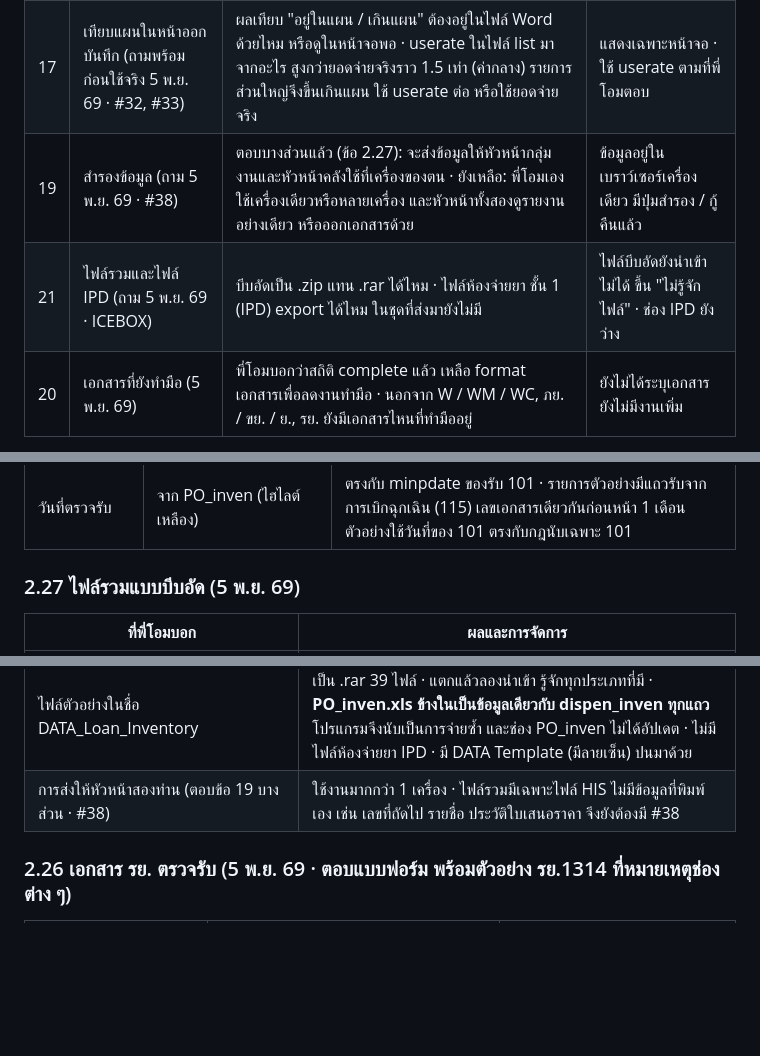
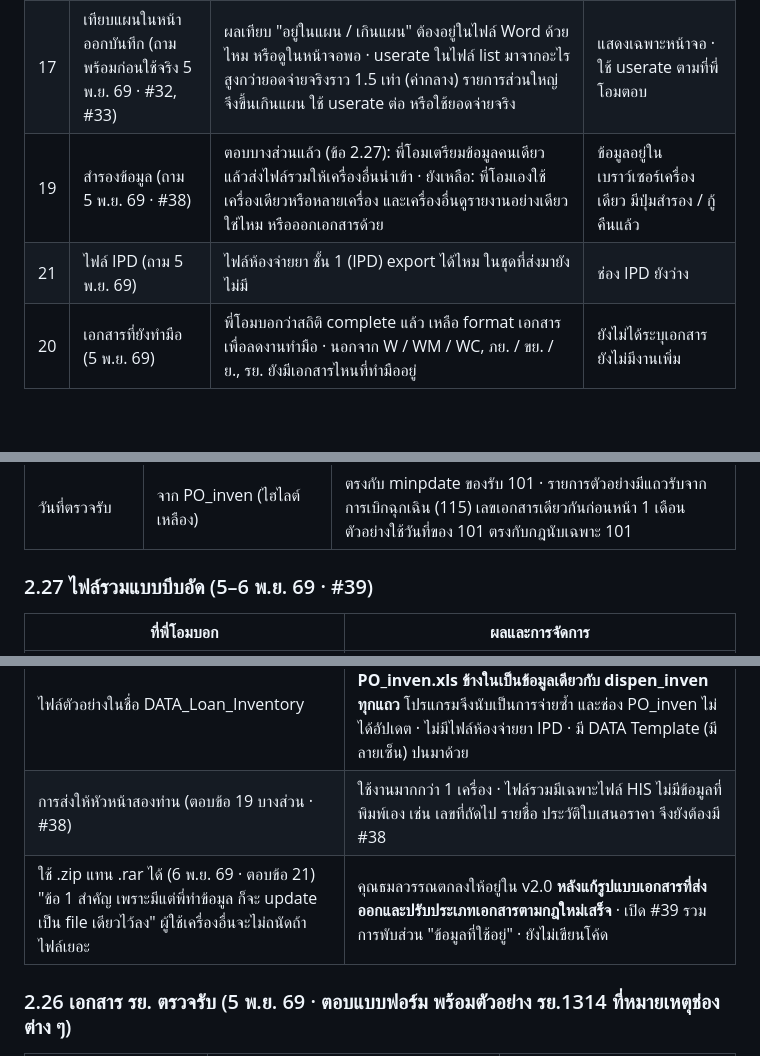
Before and after one commit to Tamonwan-chan/Procurement-RJ-2-Dashboard, a Markdown page: ประเด็นที่รอยืนยันจากพี่โอม.md, 3 parts joined by grey strips. GitHub-like rendering; blank space fills up the shorter version.

```diff
--- a/ประเด็นที่รอยืนยันจากพี่โอม.md
+++ b/ประเด็นที่รอยืนยันจากพี่โอม.md
@@ -13,8 +13,8 @@
 |---|---|---|---|
 | 18 | เอกสาร รย. ตรวจรับ (#34 · ถามต่อ 5 พ.ย. 69) | ย. 1 ใบที่ส่งของหลายรอบ เขียนเลขที่ / วันที่ใน รย. อย่างไร · เอกสารลงวันที่ที่กรอกเอง = วันที่บนใบส่งของจริงใช่ไหม (ตัวอย่างทั้ง 2 ใบเขียนก่อนวันที่รับใน HIS 1 วัน) · เลือกการรับจากรายการแบบนี้ตรงกับที่ทำงานไหม · เลข รย. / รยว. รันแยกของตัวเอง เริ่มใหม่ทุก 1 ต.ค. ใช่ไหม | ออก รย. / รยว. จากการรับ 1 ครั้งได้แล้ว · การรับหลายรอบยังรวมไม่ได้ |
 | 17 | เทียบแผนในหน้าออกบันทึก (ถามพร้อมก่อนใช้จริง 5 พ.ย. 69 · #32, #33) | ผลเทียบ "อยู่ในแผน / เกินแผน" ต้องอยู่ในไฟล์ Word ด้วยไหม หรือดูในหน้าจอพอ · userate ในไฟล์ list มาจากอะไร สูงกว่ายอดจ่ายจริงราว 1.5 เท่า (ค่ากลาง) รายการส่วนใหญ่จึงขึ้นเกินแผน ใช้ userate ต่อ หรือใช้ยอดจ่ายจริง | แสดงเฉพาะหน้าจอ · ใช้ userate ตามที่พี่โอมตอบ |
-| 19 | สำรองข้อมูล (ถาม 5 พ.ย. 69 · #38) | ตอบบางส่วนแล้ว (ข้อ 2.27): จะส่งข้อมูลให้หัวหน้ากลุ่มงานและหัวหน้าคลังใช้ที่เครื่องของตน · ยังเหลือ: พี่โอมเองใช้เครื่องเดียวหรือหลายเครื่อง และหัวหน้าทั้งสองดูรายงานอย่างเดียว หรือออกเอกสารด้วย | ข้อมูลอยู่ในเบราว์เซอร์เครื่องเดียว มีปุ่มสำรอง / กู้คืนแล้ว |
-| 21 | ไฟล์รวมและไฟล์ IPD (ถาม 5 พ.ย. 69 · ICEBOX) | บีบอัดเป็น .zip แทน .rar ได้ไหม · ไฟล์ห้องจ่ายยา ชั้น 1 (IPD) export ได้ไหม ในชุดที่ส่งมายังไม่มี | ไฟล์บีบอัดยังนำเข้าไม่ได้ ขึ้น "ไม่รู้จักไฟล์" · ช่อง IPD ยังว่าง |
+| 19 | สำรองข้อมูล (ถาม 5 พ.ย. 69 · #38) | ตอบบางส่วนแล้ว (ข้อ 2.27): พี่โอมเตรียมข้อมูลคนเดียว แล้วส่งไฟล์รวมให้เครื่องอื่นนำเข้า · ยังเหลือ: พี่โอมเองใช้เครื่องเดียวหรือหลายเครื่อง และเครื่องอื่นดูรายงานอย่างเดียวใช่ไหม หรือออกเอกสารด้วย | ข้อมูลอยู่ในเบราว์เซอร์เครื่องเดียว มีปุ่มสำรอง / กู้คืนแล้ว |
+| 21 | ไฟล์ IPD (ถาม 5 พ.ย. 69) | ไฟล์ห้องจ่ายยา ชั้น 1 (IPD) export ได้ไหม ในชุดที่ส่งมายังไม่มี | ช่อง IPD ยังว่าง |
 | 20 | เอกสารที่ยังทำมือ (5 พ.ย. 69) | พี่โอมบอกว่าสถิติ complete แล้ว เหลือ format เอกสารเพื่อลดงานทำมือ · นอกจาก W / WM / WC, ภย. / ขย. / ย., รย. ยังมีเอกสารไหนที่ทำมืออยู่ | ยังไม่ได้ระบุเอกสาร ยังไม่มีงานเพิ่ม |
 
 ไฟล์ที่ได้รับ: **6 พ.ย. 69** รยว.0044 (ยว.0035) EYE SHIELD (ตัวอย่าง รยว.) · PO_Inventory.xls (PO_inven ล่าสุด · 4,235 แถว · รับ 101 ล่าสุด 29 ก.ย. 69) · **28 ต.ค. 69** ขย.0450-69 + ใบสั่งซื้อ ย.0450-69 (ต่อจาก ภย.0279) · ขว.0035-69 + ใบสั่งซื้อ ยว.0035-69 (ต่อจาก ภว.0019) · **26 ต.ค. 69 (รอบ 3)** ภว.0019 EYE SHIELD, ภว.0033 ENDOCELL (ตัวอย่าง ภว.) · **26 ต.ค. 69 (รอบ 2)** Inventory Status 20 ไฟล์ ก.พ.68 – ก.ย.69 (zip แตกไว้ที่ ลาก/Inventory_status/ปี 68, ปี 69) · ภย.0616 (ตัวอย่าง ภย. มีหมายเหตุ ไม่ใช่ ภว. / ขย. / ย.) · **26 ต.ค. 69** PO_inven ใหม่ (ม.ค. 68 – ก.ย. 69 · 3,876 แถว · รับ 101 / 103 / 105 / 106 / 107 / 115 / 120) · planfin 69 (421 รายการ ฿17,538,645.35) · planfin 70 (576 รายการ ฿30,813,540.13 ตรงกับที่พี่โอมบอก) · planfin_M 70 (40 รายการ ฿971,640.40) · planfin_C 69 (6 รายการ ฿121,174) · planfin_C 70 (14 รายการ ฿582,902.20) · **ก่อนหน้า** Inventory Status ม.ค. / ก.พ. / มี.ค. 69 (22 ต.ค. 69)
@@ -159,13 +159,14 @@
 | PO_inven ล่าสุด 1 ไฟล์ | PO_Inventory.xls หัวคอลัมน์เหมือนเดิม โปรแกรมรู้จักเป็น PO_inven | pono / invdate ยังว่างทุกแถว · company_dspname ว่างในรับ 101 ผู้จำหน่ายมาจาก note ตามเดิม · มีรายการเวชภัณฑ์มิใช่ยาแล้ว: กองนี้แสดงยอดซื้อปีงบ 69 และ "ไม่มี planfin_M ปีงบ 2569" · ปีงบ 70 ยังไม่มีการรับ 101 จึงขึ้น "ยังไม่มี PO_inven ปีงบ 2570" ปิดข้อ 15 |
 | วันที่ตรวจรับ | จาก PO_inven (ไฮไลต์เหลือง) | ตรงกับ minpdate ของรับ 101 · รายการตัวอย่างมีแถวรับจากการเบิกฉุกเฉิน (115) เลขเอกสารเดียวกันก่อนหน้า 1 เดือน ตัวอย่างใช้วันที่ของ 101 ตรงกับกฎนับเฉพาะ 101 |
 
-### 2.27 ไฟล์รวมแบบบีบอัด (5 พ.ย. 69)
+### 2.27 ไฟล์รวมแบบบีบอัด (5–6 พ.ย. 69 · #39)
 | ที่พี่โอมบอก | ผลและการจัดการ |
 |---|---|
 | ไฟล์นำเข้าเยอะ ถ้ารวมเป็น zip แล้วลากลงได้ไหม จะส่งให้หัวหน้ากลุ่มงานและหัวหน้าคลังอัปเดตเอง | ยังทำไม่ได้ · ข้อ C ลง ICEBOX · ทดสอบแล้ว: .zip และ .rar ขึ้น "ไม่รู้จักไฟล์" ไฟล์อื่นที่ลากพร้อมกันยังนำเข้าได้ ไม่ใช่บั๊ก |
 | พับส่วน "ข้อมูลที่ใช้อยู่" ไว้ แต่ยังต้องดูได้ เพราะ "ช่องนี้ดี ทำให้พี่ดู update ได้" | ข้อ C ลง ICEBOX ทำคู่กับไฟล์รวม |
 | ไฟล์ตัวอย่างในชื่อ DATA_Loan_Inventory | เป็น .rar 39 ไฟล์ · แตกแล้วลองนำเข้า รู้จักทุกประเภทที่มี · **PO_inven.xls ข้างในเป็นข้อมูลเดียวกับ dispen_inven ทุกแถว** โปรแกรมจึงนับเป็นการจ่ายซ้ำ และช่อง PO_inven ไม่ได้อัปเดต · ไม่มีไฟล์ห้องจ่ายยา IPD · มี DATA Template (มีลายเซ็น) ปนมาด้วย |
 | การส่งให้หัวหน้าสองท่าน (ตอบข้อ 19 บางส่วน · #38) | ใช้งานมากกว่า 1 เครื่อง · ไฟล์รวมมีเฉพาะไฟล์ HIS ไม่มีข้อมูลที่พิมพ์เอง เช่น เลขที่ถัดไป รายชื่อ ประวัติใบเสนอราคา จึงยังต้องมี #38 |
+| ใช้ .zip แทน .rar ได้ (6 พ.ย. 69 · ตอบข้อ 21) "ข้อ 1 สำคัญ เพราะมีแต่พี่ทำข้อมูล ก็จะ update เป็น file เดียวไว้ลง" ผู้ใช้เครื่องอื่นจะไม่ถนัดถ้าไฟล์เยอะ | คุณธมลวรรณตกลงให้อยู่ใน v2.0 **หลังแก้รูปแบบเอกสารที่ส่งออกและปรับประเภทเอกสารตามกฎใหม่เสร็จ** · เปิด #39 รวมการพับส่วน "ข้อมูลที่ใช้อยู่" · ยังไม่เขียนโค้ด |
 
 ### 2.26 เอกสาร รย. ตรวจรับ (5 พ.ย. 69 · ตอบแบบฟอร์ม พร้อมตัวอย่าง รย.1314 ที่หมายเหตุช่องต่าง ๆ)
 | คำถาม | คำตอบพี่โอม | ในโปรแกรม |
```
Also changed, not shown: CLAUDE.md (+1 -1 lines), ICEBOX.md (+2 -2 lines).
